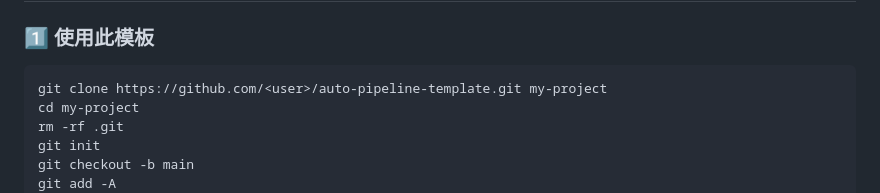
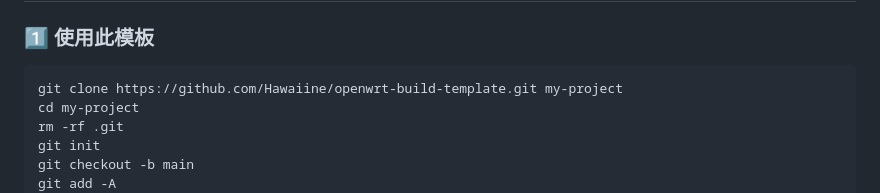
Before and after one commit to Hawaiine/openwrt-ci-skill, a Markdown page: README.md, the part around one of its changes. GitHub-like rendering.

Commit message:
🐛 修复 README badge 链接为实际仓库地址

````diff
--- a/README.md
+++ b/README.md
@@ -108,7 +108,7 @@ openwrt-build-template/
 ### 1️⃣ 使用此模板
 
 ```bash
-git clone https://github.com/<user>/auto-pipeline-template.git my-project
+git clone https://github.com/Hawaiine/openwrt-build-template.git my-project
 cd my-project
 rm -rf .git
 git init
````
Also changed, not shown: other parts of README.md (+2 -2 lines).
